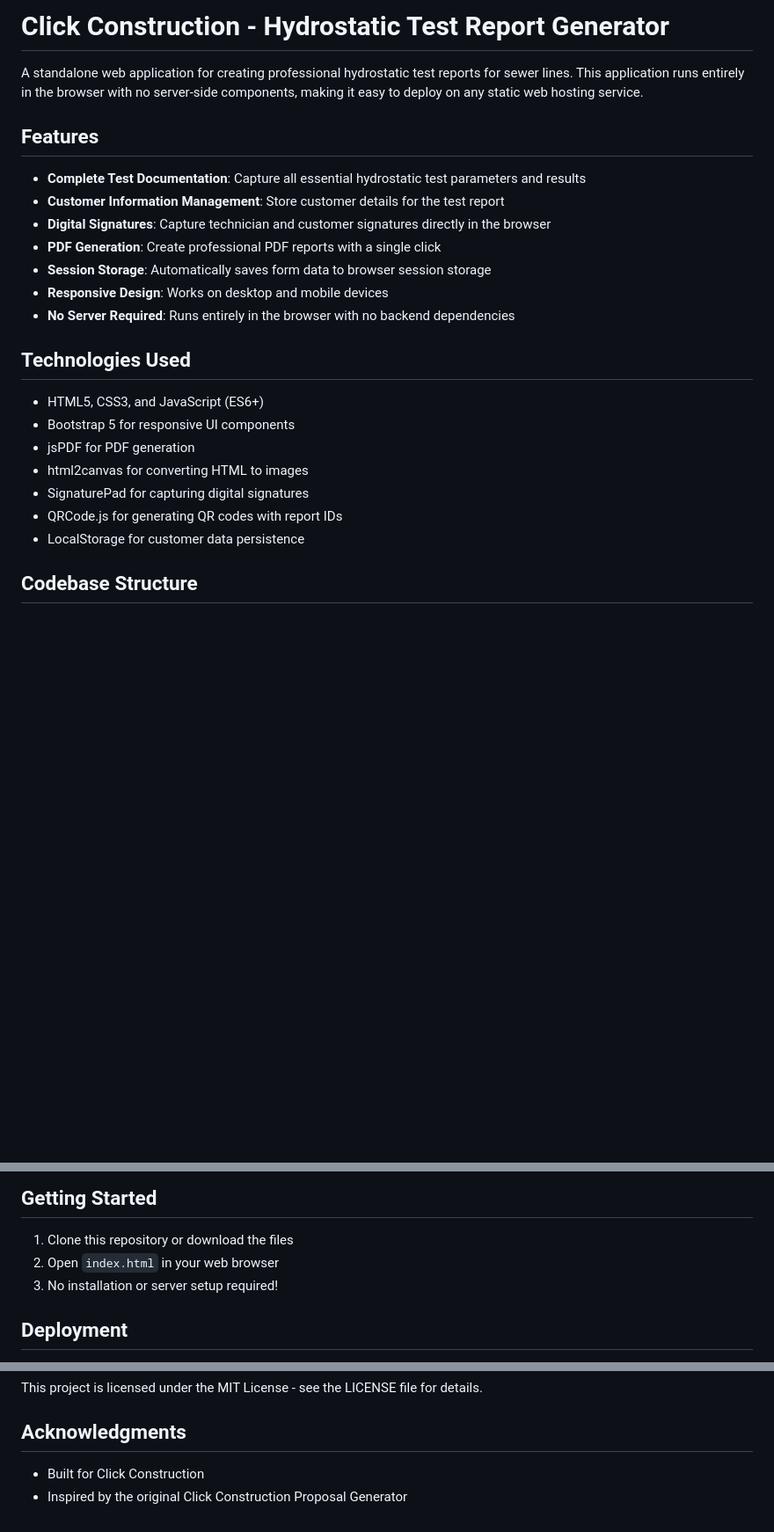
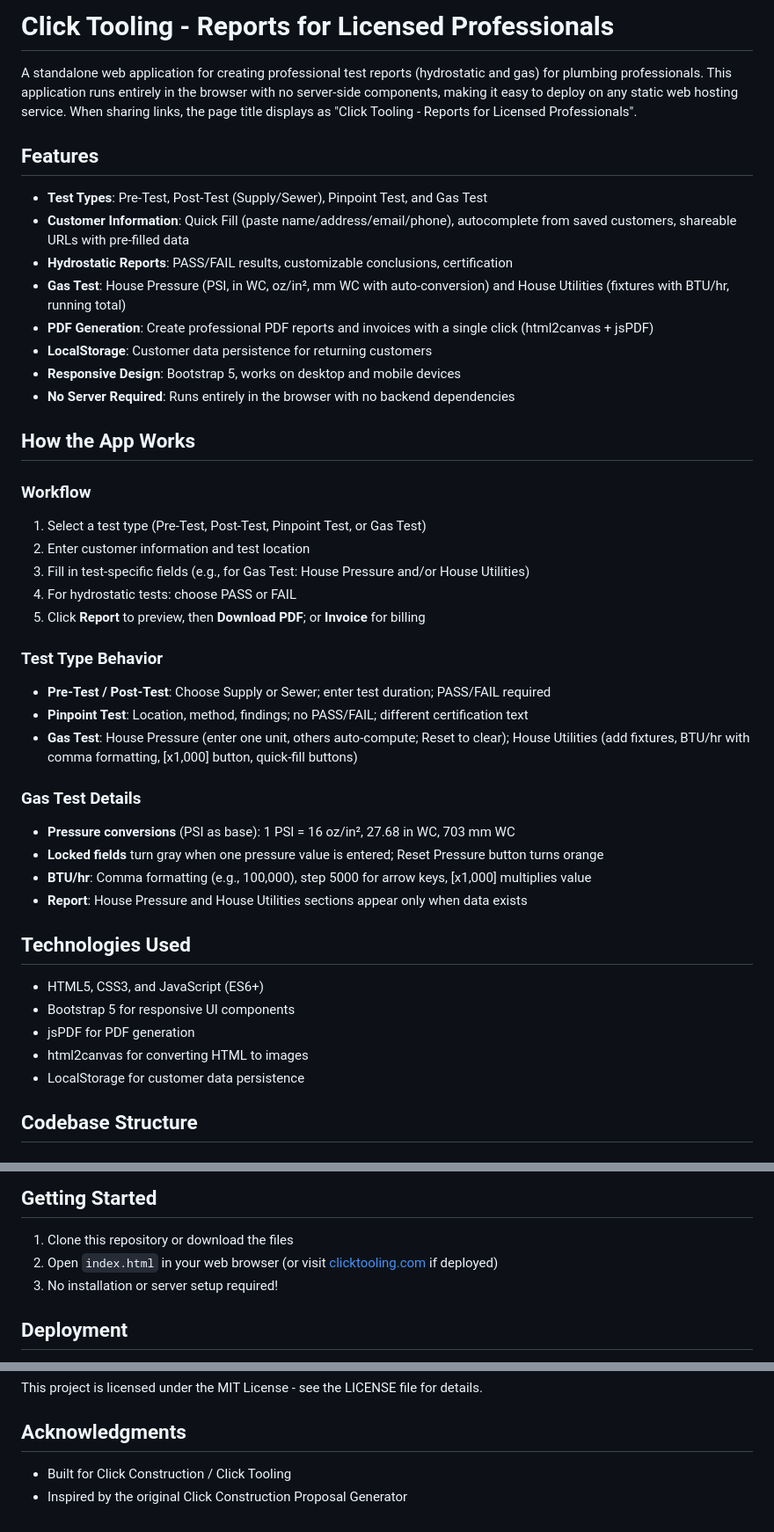
Before and after one commit to clickconstruction/clicktooling.github.io, a Markdown page: README.md, 3 parts joined by grey strips. Shown at 88% size. Rendered like a GitHub page; blank space fills up the shorter version.

```diff
--- a/README.md
+++ b/README.md
@@ -1,16 +1,40 @@
-# Click Construction - Hydrostatic Test Report Generator
+# Click Tooling - Reports for Licensed Professionals
 
-A standalone web application for creating professional hydrostatic test reports for sewer lines. This application runs entirely in the browser with no server-side components, making it easy to deploy on any static web hosting service.
+A standalone web application for creating professional test reports (hydrostatic and gas) for plumbing professionals. This application runs entirely in the browser with no server-side components, making it easy to deploy on any static web hosting service. When sharing links, the page title displays as "Click Tooling - Reports for Licensed Professionals".
 
 ## Features
 
-- **Complete Test Documentation**: Capture all essential hydrostatic test parameters and results
-- **Customer Information Management**: Store customer details for the test report
-- **Digital Signatures**: Capture technician and customer signatures directly in the browser
-- **PDF Generation**: Create professional PDF reports with a single click
-- **Session Storage**: Automatically saves form data to browser session storage
-- **Responsive Design**: Works on desktop and mobile devices
+- **Test Types**: Pre-Test, Post-Test (Supply/Sewer), Pinpoint Test, and Gas Test
+- **Customer Information**: Quick Fill (paste name/address/email/phone), autocomplete from saved customers, shareable URLs with pre-filled data
+- **Hydrostatic Reports**: PASS/FAIL results, customizable conclusions, certification
+- **Gas Test**: House Pressure (PSI, in WC, oz/in², mm WC with auto-conversion) and House Utilities (fixtures with BTU/hr, running total)
+- **PDF Generation**: Create professional PDF reports and invoices with a single click (html2canvas + jsPDF)
+- **LocalStorage**: Customer data persistence for returning customers
+- **Responsive Design**: Bootstrap 5, works on desktop and mobile devices
 - **No Server Required**: Runs entirely in the browser with no backend dependencies
+
+## How the App Works
+
+### Workflow
+
+1. Select a test type (Pre-Test, Post-Test, Pinpoint Test, or Gas Test)
+2. Enter customer information and test location
+3. Fill in test-specific fields (e.g., for Gas Test: House Pressure and/or House Utilities)
+4. For hydrostatic tests: choose PASS or FAIL
+5. Click **Report** to preview, then **Download PDF**; or **Invoice** for billing
+
+### Test Type Behavior
+
+- **Pre-Test / Post-Test**: Choose Supply or Sewer; enter test duration; PASS/FAIL required
+- **Pinpoint Test**: Location, method, findings; no PASS/FAIL; different certification text
+- **Gas Test**: House Pressure (enter one unit, others auto-compute; Reset to clear); House Utilities (add fixtures, BTU/hr with comma formatting, [x1,000] button, quick-fill buttons)
+
+### Gas Test Details
+
+- **Pressure conversions** (PSI as base): 1 PSI = 16 oz/in², 27.68 in WC, 703 mm WC
+- **Locked fields** turn gray when one pressure value is entered; Reset Pressure button turns orange
+- **BTU/hr**: Comma formatting (e.g., 100,000), step 5000 for arrow keys, [x1,000] multiplies value
+- **Report**: House Pressure and House Utilities sections appear only when data exists
 
 ## Technologies Used
 
@@ -18,8 +42,6 @@ A standalone web application for creating professional hydrostatic test reports
 - Bootstrap 5 for responsive UI components
 - jsPDF for PDF generation
 - html2canvas for converting HTML to images
-- SignaturePad for capturing digital signatures
-- QRCode.js for generating QR codes with report IDs
 - LocalStorage for customer data persistence
 
 ## Codebase Structure
@@ -133,7 +178,7 @@ The application uses vanilla JavaScript with the following key components:
 ## Getting Started
 
 1. Clone this repository or download the files
-2. Open `index.html` in your web browser
+2. Open `index.html` in your web browser (or visit [clicktooling.com](https://clicktooling.com) if deployed)
 3. No installation or server setup required!
 
 ## Deployment
@@ -161,5 +206,5 @@ This project is licensed under the MIT License - see the LICENSE file for detail
 
 ## Acknowledgments
 
-- Built for Click Construction
+- Built for Click Construction / Click Tooling
 - Inspired by the original Click Construction Proposal Generator
```
Also changed, not shown: other parts of README.md (+29 -6 lines).
